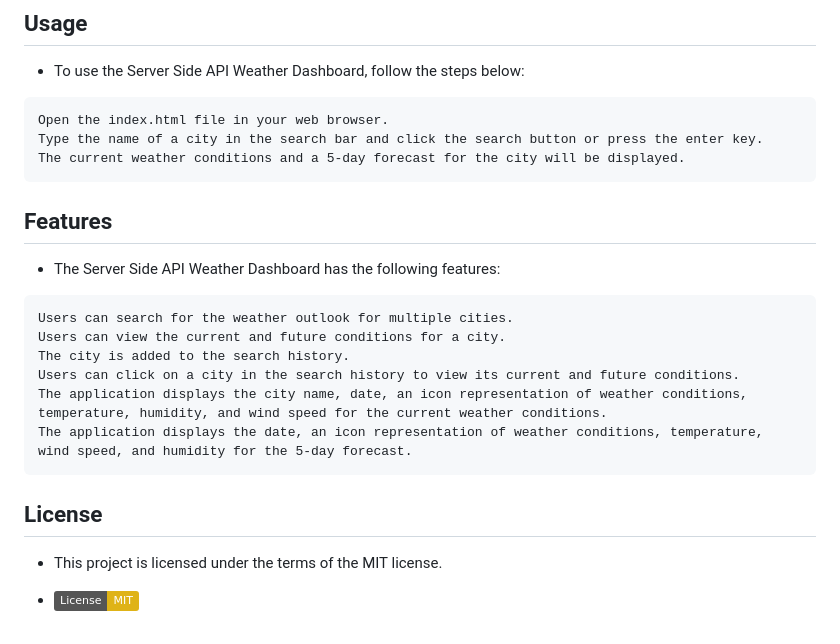
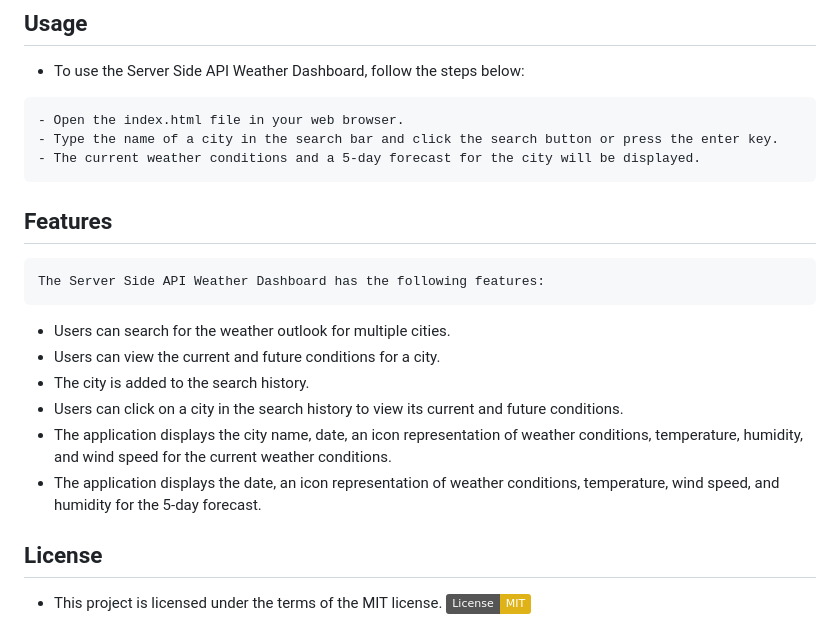
Before and after one commit to MartinCespedes/Weather_Dashboard_API, a Markdown page: README.md, the part around the change. GitHub-like rendering; badges without logos.

````diff
--- a/README.md
+++ b/README.md
@@ -70,26 +70,25 @@ Open the index.html file in your web browser.
 - To use the Server Side API Weather Dashboard, follow the steps below:
 
 ```md
-Open the index.html file in your web browser.
-Type the name of a city in the search bar and click the search button or press the enter key.
-The current weather conditions and a 5-day forecast for the city will be displayed.
+- Open the index.html file in your web browser.
+- Type the name of a city in the search bar and click the search button or press the enter key.
+- The current weather conditions and a 5-day forecast for the city will be displayed.
 ```
 
 ## Features
 
-- The Server Side API Weather Dashboard has the following features:
+```md
+The Server Side API Weather Dashboard has the following features:
+```
 
-```md
-Users can search for the weather outlook for multiple cities.
-Users can view the current and future conditions for a city.
-The city is added to the search history.
-Users can click on a city in the search history to view its current and future conditions.
-The application displays the city name, date, an icon representation of weather conditions, temperature, humidity, and wind speed for the current weather conditions.
-The application displays the date, an icon representation of weather conditions, temperature, wind speed, and humidity for the 5-day forecast.
-```
+- Users can search for the weather outlook for multiple cities.
+- Users can view the current and future conditions for a city.
+- The city is added to the search history.
+- Users can click on a city in the search history to view its current and future conditions.
+- The application displays the city name, date, an icon representation of weather conditions, temperature, humidity, and wind speed for the current weather conditions.
+- The application displays the date, an icon representation of weather conditions, temperature, wind speed, and humidity for the 5-day forecast.
 
 ## License
 
 - This project is licensed under the terms of the MIT license.
-
-- ![License](https://img.shields.io/badge/License-MIT-yellow.svg)
+  ![License](https://img.shields.io/badge/License-MIT-yellow.svg)
````
